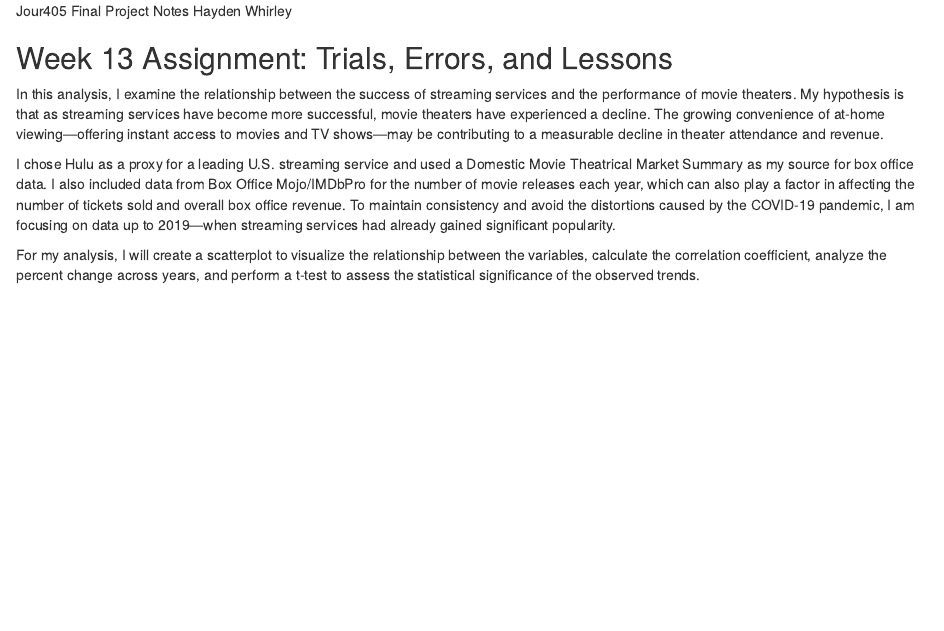
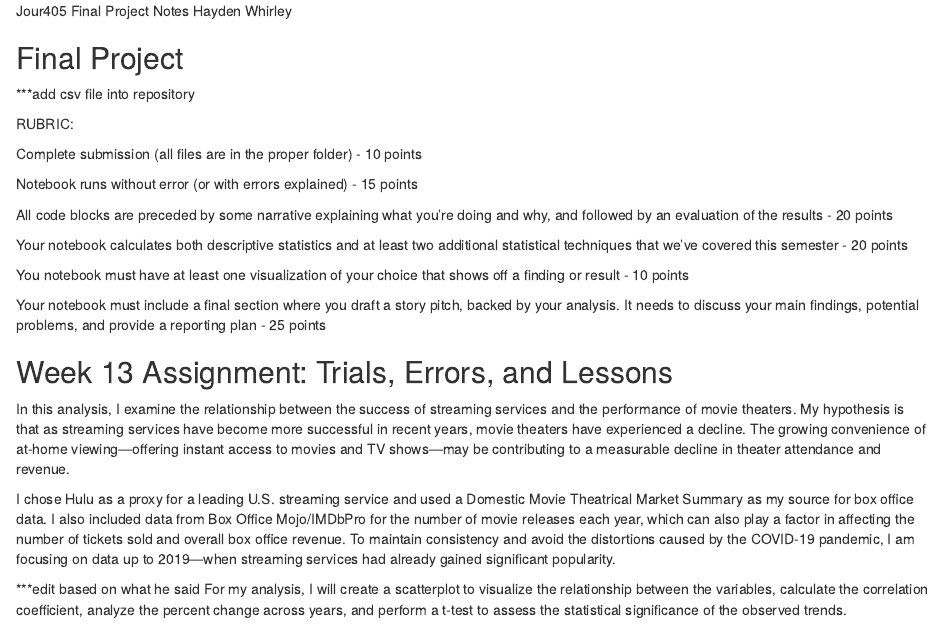
Before and after one commit to haydenwhirley/jour405_spring25, an R Markdown document (project/final_project.Rmd): the page in a window 1100 px wide, from its top. Rendered offline with R 4.5, knitr and Pandoc, with nearby package versions; some code elsewhere in the file could not run offline.

Commit message:
Update final_project.Rmd

```diff
--- a/project/final_project.Rmd
+++ b/project/final_project.Rmd
@@ -1,12 +1,31 @@
 Jour405 Final Project Notes
 Hayden Whirley
 
+## Final Project
+
+***add csv file into repository
+
+RUBRIC:
+
+Complete submission (all files are in the proper folder) - 10 points
+
+Notebook runs without error (or with errors explained) - 15 points
+
+All code blocks are preceded by some narrative explaining what you're doing and why, and followed by an evaluation of the results - 20 points
+
+Your notebook calculates both descriptive statistics and at least two additional statistical techniques that we've covered this semester - 20 points
+
+You notebook must have at least one visualization of your choice that shows off a finding or result - 10 points
+
+Your notebook must include a final section where you draft a story pitch, backed by your analysis. It needs to discuss your main findings, potential problems, and provide a reporting plan - 25 points
+
 ## Week 13 Assignment: Trials, Errors, and Lessons
 
-In this analysis, I examine the relationship between the success of streaming services and the performance of movie theaters. My hypothesis is that as streaming services have become more successful, movie theaters have experienced a decline. The growing convenience of at-home viewing—offering instant access to movies and TV shows—may be contributing to a measurable decline in theater attendance and revenue.
+In this analysis, I examine the relationship between the success of streaming services and the performance of movie theaters. My hypothesis is that as streaming services have become more successful in recent years, movie theaters have experienced a decline. The growing convenience of at-home viewing—offering instant access to movies and TV shows—may be contributing to a measurable decline in theater attendance and revenue.
 
 I chose Hulu as a proxy for a leading U.S. streaming service and used a Domestic Movie Theatrical Market Summary as my source for box office data. I also included data from Box Office Mojo/IMDbPro for the number of movie releases each year, which can also play a factor in affecting the number of tickets sold and overall box office revenue. To maintain consistency and avoid the distortions caused by the COVID-19 pandemic, I am focusing on data up to 2019—when streaming services had already gained significant popularity.
 
+***edit based on what he said
 For my analysis, I will create a scatterplot to visualize the relationship between the variables, calculate the correlation coefficient, analyze the percent change across years, and perform a t-test to assess the statistical significance of the observed trends.
 
 ## Load the Tidyverse
```
